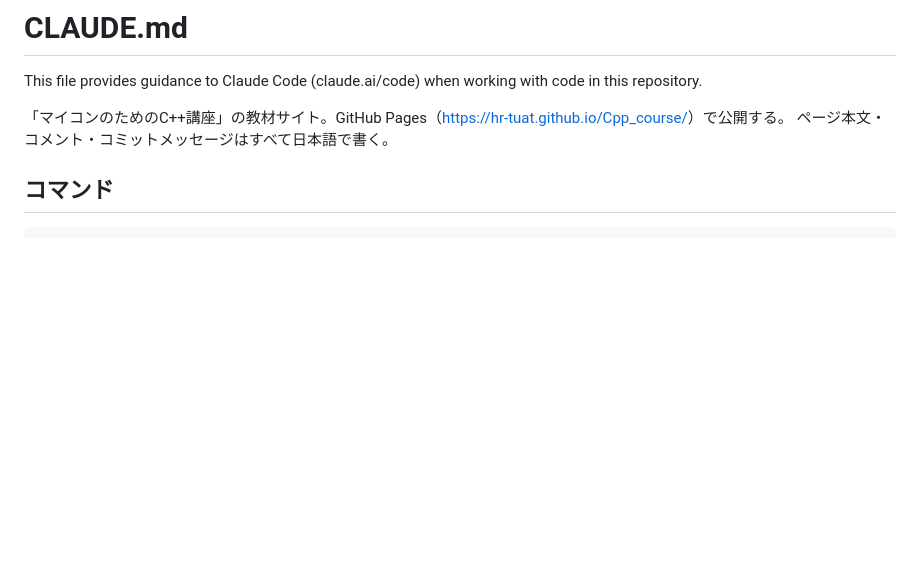
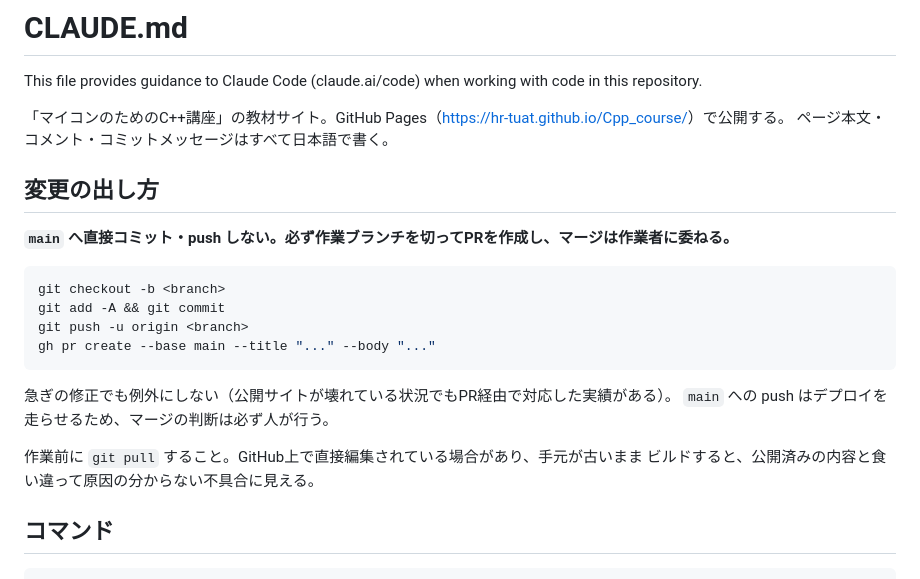
Before and after one commit to HR-tuat/Cpp_course, a Markdown page: .claude/CLAUDE.md, the part around the change. GitHub-like rendering; blank space fills up the shorter version.

Commit message:
CLAUDE.md に「mainへ直接マージせずPRを作る」方針を追記
作業前の git pull もあわせて明記した。GitHub上で直接編集された変更を
取り込まないまま確認し、公開済みの内容と食い違って原因調査に時間を
要したことがあったため。

Co-Authored-By: Claude Opus 5 <noreply@anthropic.com>

````diff
--- a/.claude/CLAUDE.md
+++ b/.claude/CLAUDE.md
@@ -4,6 +4,23 @@ This file provides guidance to Claude Code (claude.ai/code) when working with co
 
 「マイコンのためのC++講座」の教材サイト。GitHub Pages（<https://hr-tuat.github.io/Cpp_course/>）で公開する。
 ページ本文・コメント・コミットメッセージはすべて日本語で書く。
+
+## 変更の出し方
+
+**`main` へ直接コミット・push しない。必ず作業ブランチを切ってPRを作成し、マージは作業者に委ねる。**
+
+```bash
+git checkout -b <branch>
+git add -A && git commit
+git push -u origin <branch>
+gh pr create --base main --title "..." --body "..."
+```
+
+急ぎの修正でも例外にしない（公開サイトが壊れている状況でもPR経由で対応した実績がある）。
+`main` への push はデプロイを走らせるため、マージの判断は必ず人が行う。
+
+作業前に `git pull` すること。GitHub上で直接編集されている場合があり、手元が古いまま
+ビルドすると、公開済みの内容と食い違って原因の分からない不具合に見える。
 
 ## コマンド
 
````
